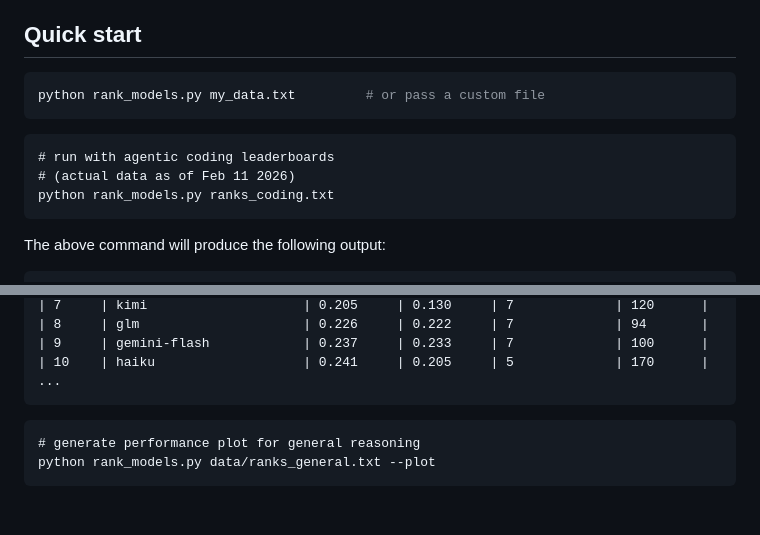
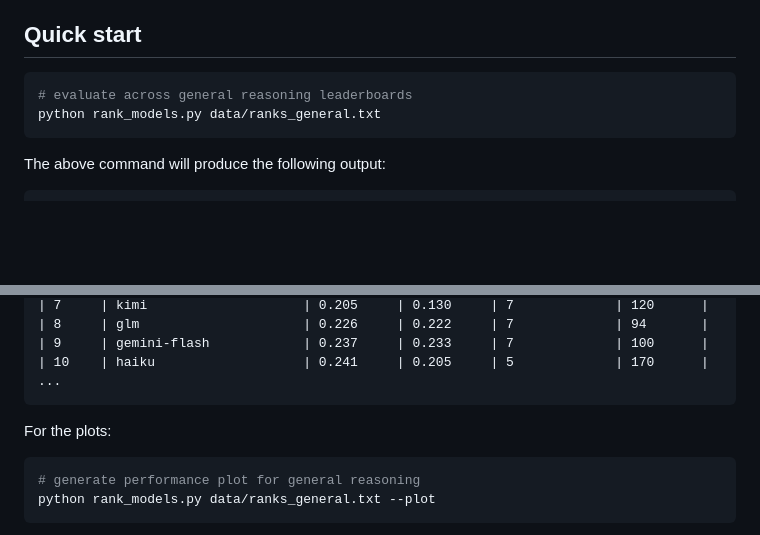
Before and after one commit to rsnemmen/rank-clippies, a Markdown page: README.md, 2 parts joined by grey strips. Rendered like a GitHub page; blank space fills up the shorter version.

````diff
--- a/README.md
+++ b/README.md
@@ -6,14 +6,9 @@ Visualize model performance with statistical tiering: Generate scatter plots sho
 
 ## Quick start
 
-```bash
-python rank_models.py my_data.txt         # or pass a custom file
-```
-
-```
-# run with agentic coding leaderboards
-# (actual data as of Feb 11 2026)
-python rank_models.py ranks_coding.txt
+```shell
+# evaluate across general reasoning leaderboards
+python rank_models.py data/ranks_general.txt
 ```
 
 The above command will produce the following output:
@@ -35,8 +30,9 @@ The above command will produce the following output:
 ...
 ```
 
+For the plots:
 
-```
+```shell
 # generate performance plot for general reasoning
 python rank_models.py data/ranks_general.txt --plot
 ```
````
